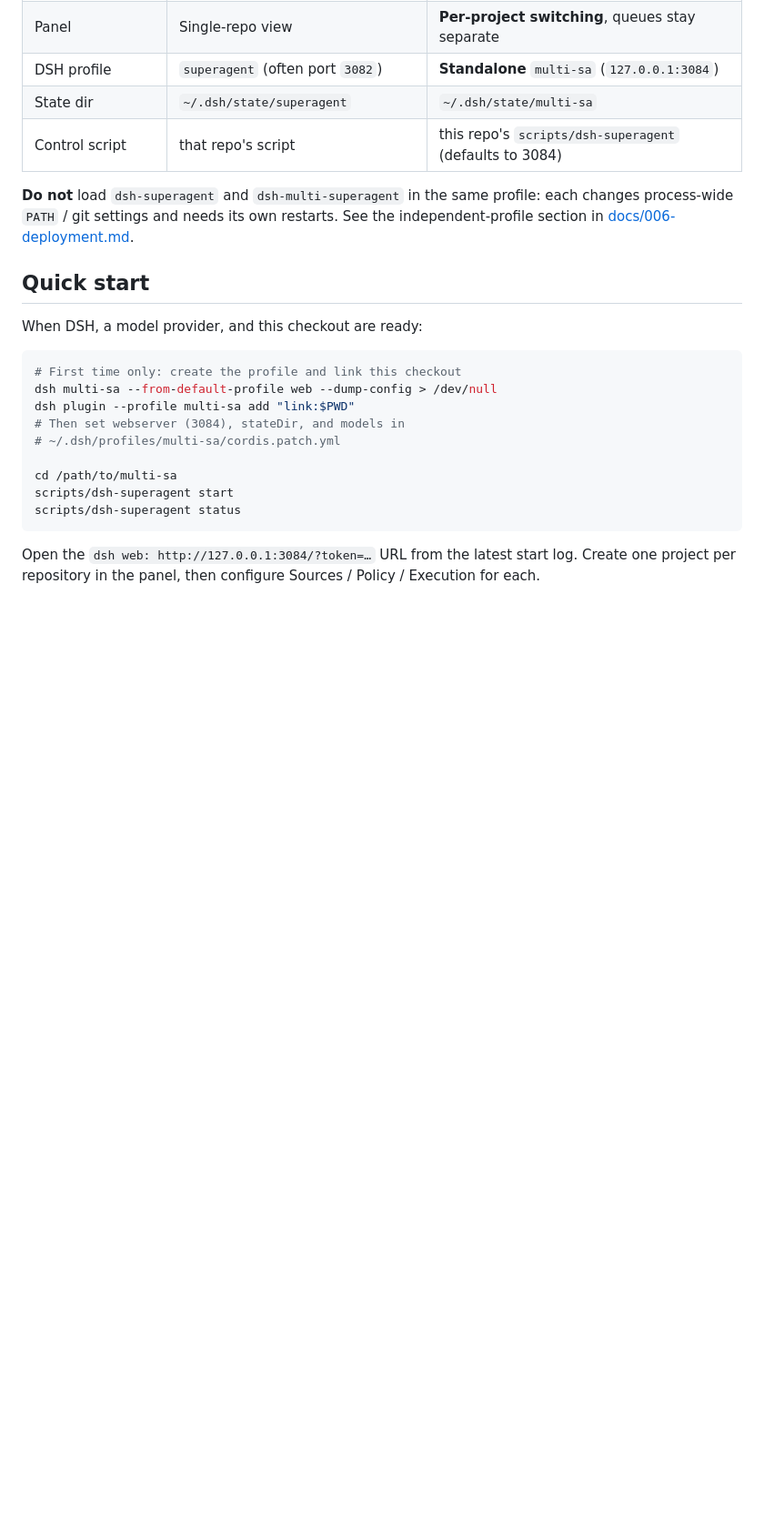
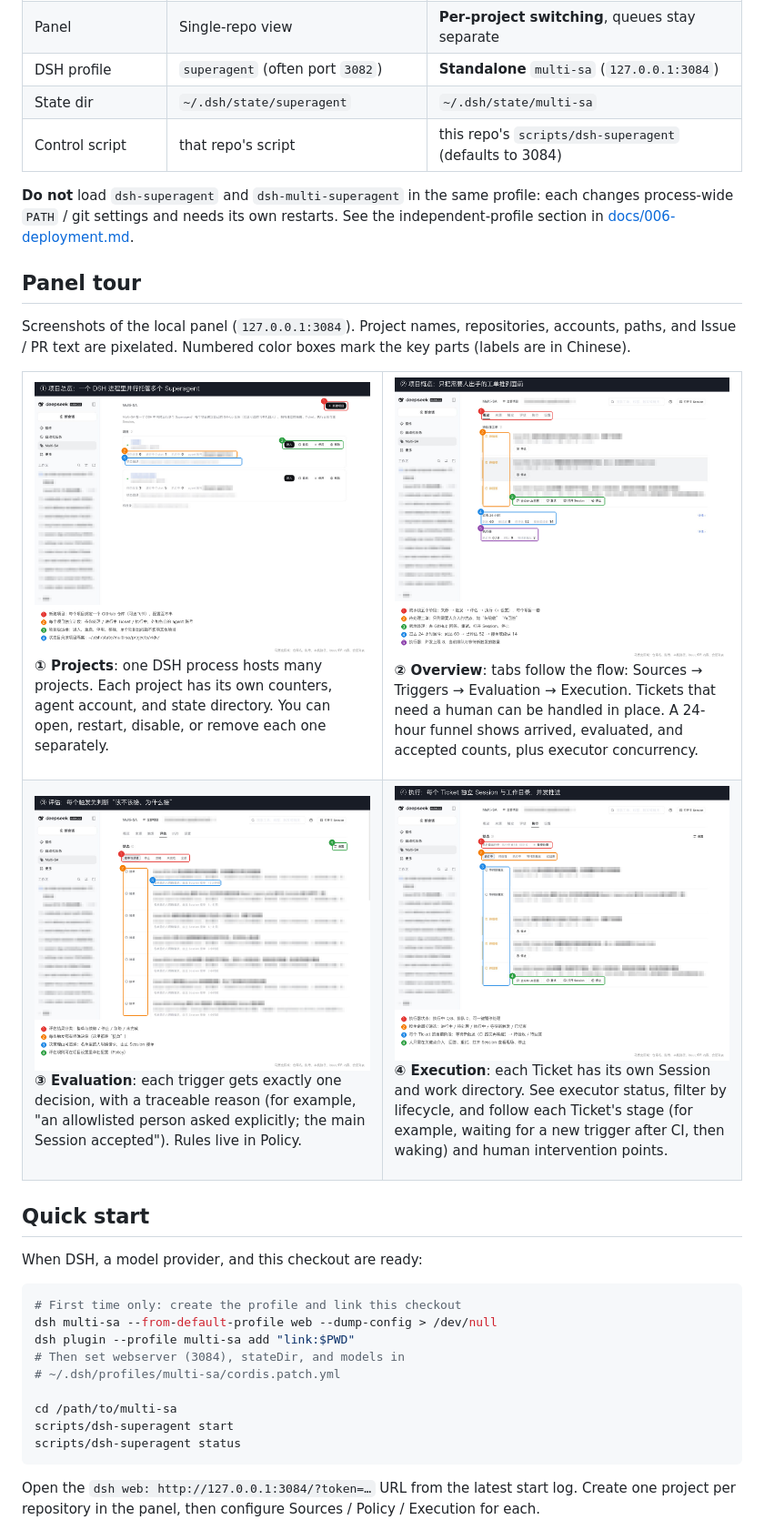
Before and after one commit to pprp/multi-superagent, a Markdown page: README.en.md, the part around the change. Shown at 91% size. Drawn GitHub-style; pictures changed too: docs/assets/panel/01-projects.png (added), docs/assets/panel/02-overview.png (added), docs/assets/panel/03-evaluate.png (added); blank space fills up the shorter version.

Commit message:
docs: add 2x2 panel tour screenshots to README

```diff
--- a/README.en.md
+++ b/README.en.md
@@ -40,6 +40,33 @@ It keeps the Superagent working style: **take as little human attention as possi
 | Control script | that repo's script | this repo's `scripts/dsh-superagent` (defaults to 3084) |
 
 **Do not** load `dsh-superagent` and `dsh-multi-superagent` in the same profile: each changes process-wide `PATH` / git settings and needs its own restarts. See the independent-profile section in [docs/006-deployment.md](docs/006-deployment.md).
+
+## Panel tour
+
+Screenshots of the local panel (`127.0.0.1:3084`). Project names, repositories, accounts, paths, and Issue / PR text are pixelated. Numbered color boxes mark the key parts (labels are in Chinese).
+
+<table>
+  <tr>
+    <td width="50%" valign="top">
+      <a href="docs/assets/panel/01-projects.png"><img src="docs/assets/panel/01-projects.png" alt="Project list"></a>
+      <p><b>① Projects</b>: one DSH process hosts many projects. Each project has its own counters, agent account, and state directory. You can open, restart, disable, or remove each one separately.</p>
+    </td>
+    <td width="50%" valign="top">
+      <a href="docs/assets/panel/02-overview.png"><img src="docs/assets/panel/02-overview.png" alt="Project overview"></a>
+      <p><b>② Overview</b>: tabs follow the flow: Sources → Triggers → Evaluation → Execution. Tickets that need a human can be handled in place. A 24-hour funnel shows arrived, evaluated, and accepted counts, plus executor concurrency.</p>
+    </td>
+  </tr>
+  <tr>
+    <td width="50%" valign="top">
+      <a href="docs/assets/panel/03-evaluate.png"><img src="docs/assets/panel/03-evaluate.png" alt="Evaluation"></a>
+      <p><b>③ Evaluation</b>: each trigger gets exactly one decision, with a traceable reason (for example, "an allowlisted person asked explicitly; the main Session accepted"). Rules live in Policy.</p>
+    </td>
+    <td width="50%" valign="top">
+      <a href="docs/assets/panel/04-execute.png"><img src="docs/assets/panel/04-execute.png" alt="Execution"></a>
+      <p><b>④ Execution</b>: each Ticket has its own Session and work directory. See executor status, filter by lifecycle, and follow each Ticket's stage (for example, waiting for a new trigger after CI, then waking) and human intervention points.</p>
+    </td>
+  </tr>
+</table>
 
 ## Quick start
 
```
Also changed, not shown: README.md (+27 -0 lines).
